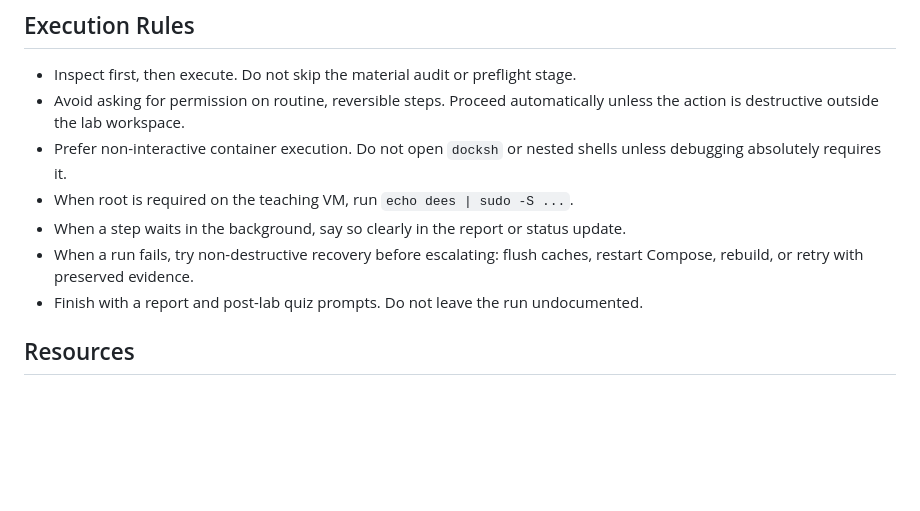
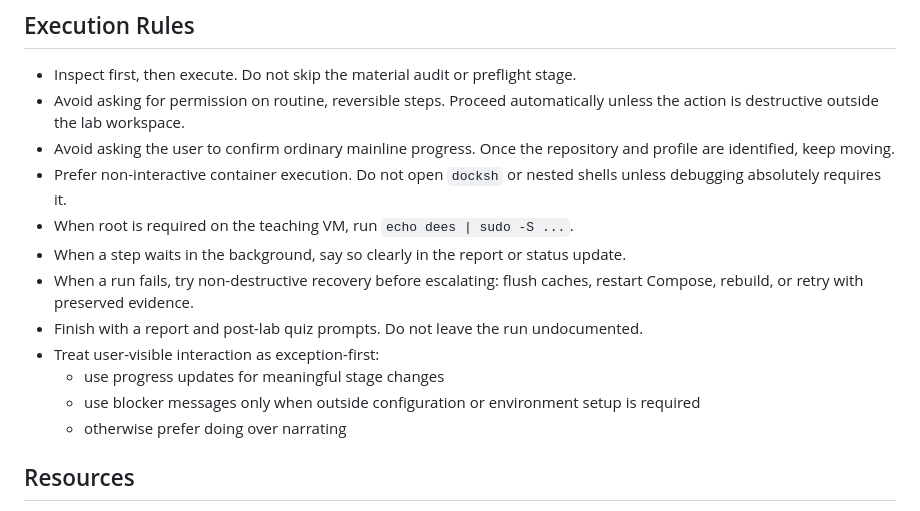
Before and after one commit to zzw4257/Seed-Network-Security-Skill, a Markdown page: skills/zju-seed-lab-runner/SKILL.md, the part around one of its changes. Drawn GitHub-style; blank space fills up the shorter version.

```diff
--- a/skills/zju-seed-lab-runner/SKILL.md
+++ b/skills/zju-seed-lab-runner/SKILL.md
@@ -57,11 +83,16 @@ When comparing them for the user:
 
 - Inspect first, then execute. Do not skip the material audit or preflight stage.
 - Avoid asking for permission on routine, reversible steps. Proceed automatically unless the action is destructive outside the lab workspace.
+- Avoid asking the user to confirm ordinary mainline progress. Once the repository and profile are identified, keep moving.
 - Prefer non-interactive container execution. Do not open `docksh` or nested shells unless debugging absolutely requires it.
 - When root is required on the teaching VM, run `echo dees | sudo -S ...`.
 - When a step waits in the background, say so clearly in the report or status update.
 - When a run fails, try non-destructive recovery before escalating: flush caches, restart Compose, rebuild, or retry with preserved evidence.
 - Finish with a report and post-lab quiz prompts. Do not leave the run undocumented.
+- Treat user-visible interaction as exception-first:
+  - use progress updates for meaningful stage changes
+  - use blocker messages only when outside configuration or environment setup is required
+  - otherwise prefer doing over narrating
 
 ## Resources
 
```
Also changed, not shown: other parts of skills/zju-seed-lab-runner/SKILL.md (+28 -2 lines), README.md (+8 -0 lines), skills/zju-seed-report-packager/SKILL.md (+24 -0 lines).
